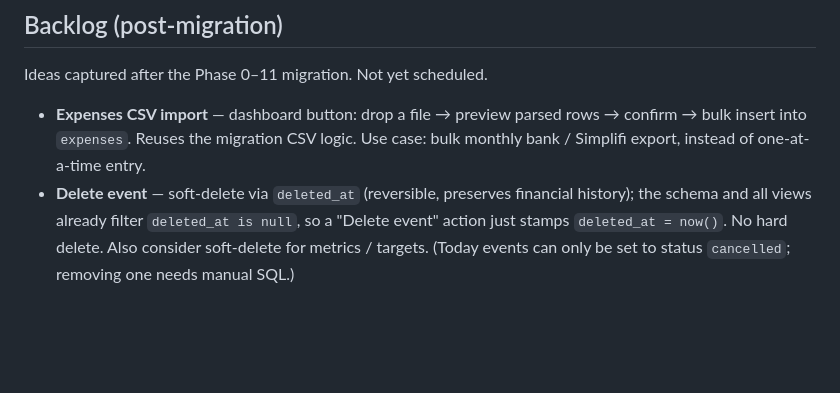
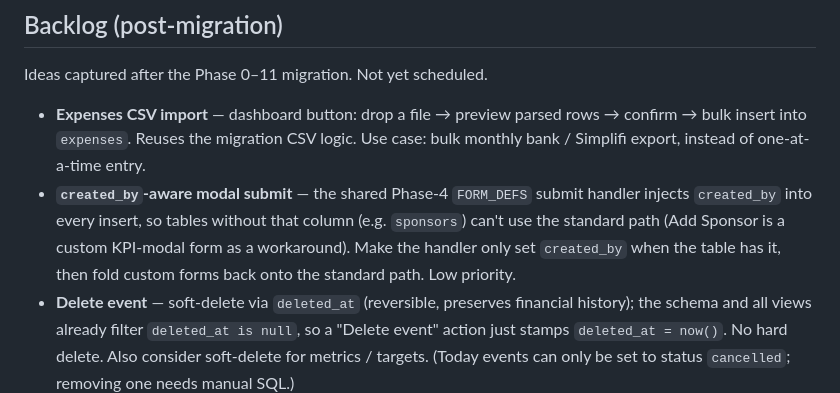
Before and after one commit to Berkythe4/comewith, a Markdown page: ROADMAP.md, the part around the change. Drawn GitHub-style; blank space fills up the shorter version.

Commit message:
roadmap: backlog — make shared modal submit created_by-aware (fold Add Sponsor onto standard path)
Co-Authored-By: Claude Opus 4.8 (1M context) <noreply@anthropic.com>

```diff
--- a/ROADMAP.md
+++ b/ROADMAP.md
@@ -199,6 +199,11 @@ Ideas captured after the Phase 0–11 migration. Not yet scheduled.
 - **Expenses CSV import** — dashboard button: drop a file → preview parsed rows
   → confirm → bulk insert into `expenses`. Reuses the migration CSV logic. Use
   case: bulk monthly bank / Simplifi export, instead of one-at-a-time entry.
+- **`created_by`-aware modal submit** — the shared Phase-4 `FORM_DEFS` submit handler
+  injects `created_by` into every insert, so tables without that column (e.g. `sponsors`)
+  can't use the standard path (Add Sponsor is a custom KPI-modal form as a workaround).
+  Make the handler only set `created_by` when the table has it, then fold custom forms
+  back onto the standard path. Low priority.
 - **Delete event** — soft-delete via `deleted_at` (reversible, preserves financial
   history); the schema and all views already filter `deleted_at is null`, so a
   "Delete event" action just stamps `deleted_at = now()`. No hard delete. Also
```
